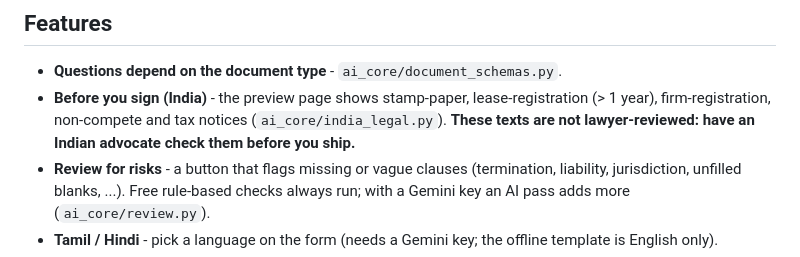
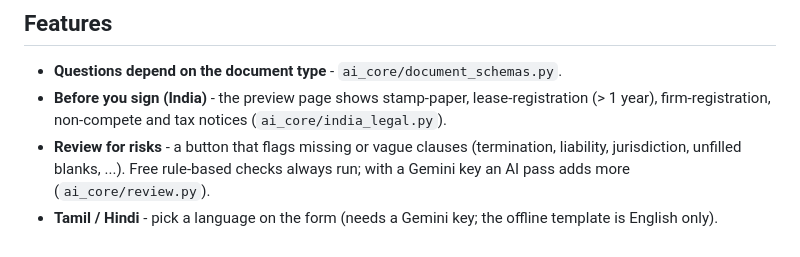
Before and after one commit to sanjays11306/LegalEase-AI-Powered-Legal-Document-generator, a Markdown page: README.md, the part around the change. Rendered like a GitHub page.

```diff
--- a/README.md
+++ b/README.md
@@ -14,8 +14,7 @@ Run both commands from the project root.
 ## Features
 * **Questions depend on the document type** - `ai_core/document_schemas.py`.
 * **Before you sign (India)** - the preview page shows stamp-paper, lease-registration (> 1 year), firm-registration,
-  non-compete and tax notices (`ai_core/india_legal.py`). **These texts are not lawyer-reviewed: have an Indian
-  advocate check them before you ship.**
+  non-compete and tax notices (`ai_core/india_legal.py`).
 * **Review for risks** - a button that flags missing or vague clauses (termination, liability, jurisdiction, unfilled
   blanks, ...). Free rule-based checks always run; with a Gemini key an AI pass adds more (`ai_core/review.py`).
 * **Tamil / Hindi** - pick a language on the form (needs a Gemini key; the offline template is English only).
```
